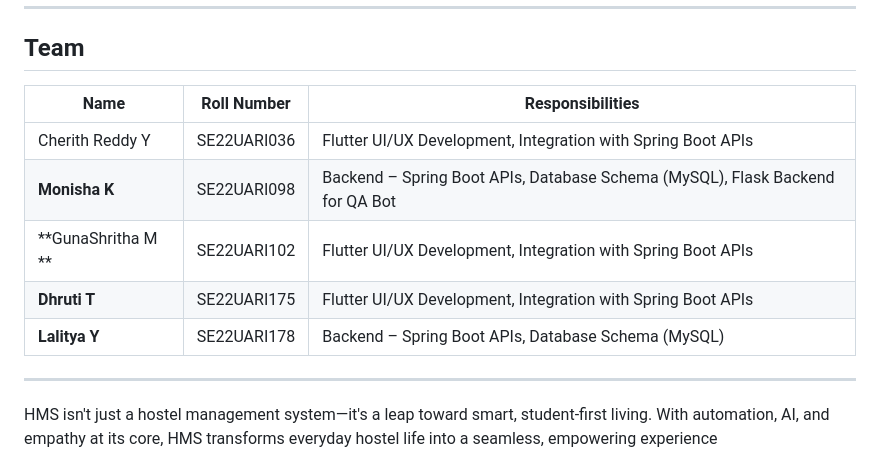
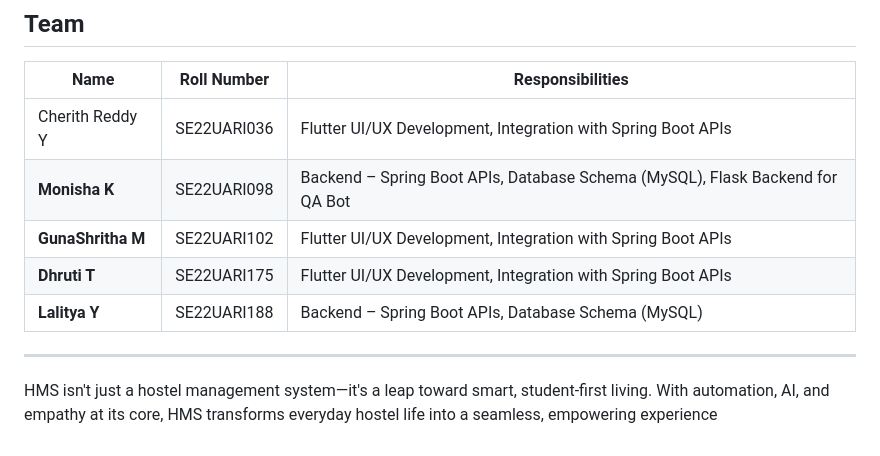
Before and after one commit to monisha-max/SE-HostelManagement, a Markdown page: README.md, the part around the change. Drawn GitHub-style.

```diff
--- a/README.md
+++ b/README.md
@@ -192,9 +192,9 @@ The web app will launch at http://localhost:5555 (or a port shown by Flutter).
 |-----------------------|--------------|--------------------------------------------------------------------------------|
 | Cherith Reddy Y       | SE22UARI036  | Flutter UI/UX Development, Integration with Spring Boot APIs                   |
 | **Monisha K**         | SE22UARI098  | Backend – Spring Boot APIs, Database Schema (MySQL), Flask Backend for QA Bot  |
-| **GunaShritha M  **   | SE22UARI102  | Flutter UI/UX Development, Integration with Spring Boot APIs                   |
+| **GunaShritha M**     | SE22UARI102  | Flutter UI/UX Development, Integration with Spring Boot APIs                   |
 | **Dhruti T**          | SE22UARI175  | Flutter UI/UX Development, Integration with Spring Boot APIs                   |
-| **Lalitya Y**         | SE22UARI178  | Backend – Spring Boot APIs, Database Schema (MySQL)                            |
+| **Lalitya Y**         | SE22UARI188  | Backend – Spring Boot APIs, Database Schema (MySQL)                            |
 
 
 
```
